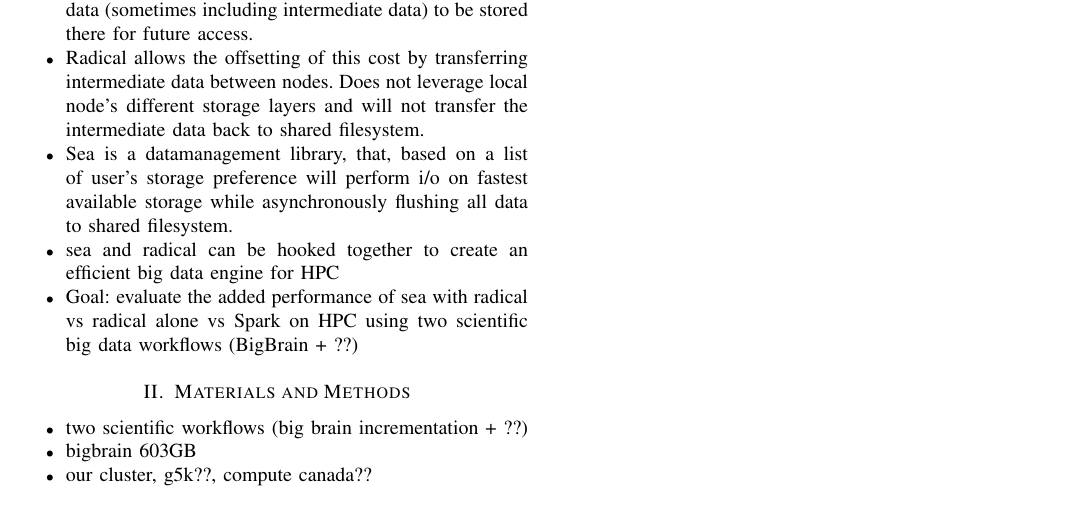
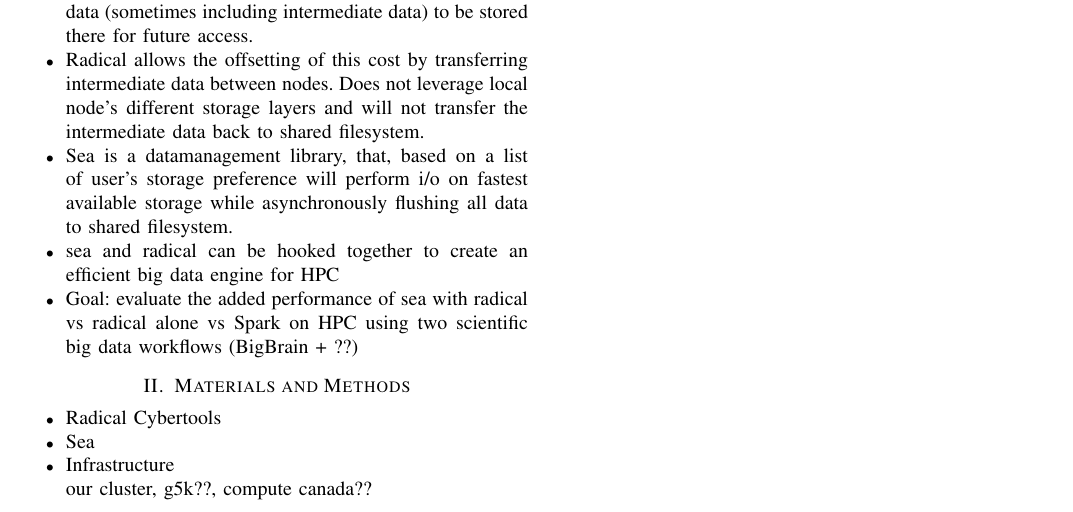
Before and after one commit to ValHayot/radical-collab-paper, a LaTeX paper (paper.tex): part of the page, cut so that both start at the same text. Compiled offline with pdfLaTeX; a missing font is replaced by an installed copy or a similar font; a LaTeX package or settings file that is missing is left out.

Commit message:
fixes to outline

```diff
--- a/paper.tex
+++ b/paper.tex
@@ -72,9 +72,11 @@
 \end{itemize}
 \section{Materials and Methods}
 \begin{itemize}
-\item two scientific workflows (big brain incrementation + ??)
-\item bigbrain 603GB
-\item our cluster, g5k??, compute canada??
+    \item{Radical Cybertools}
+    \item{Sea}
+    \item{Infrastructure} \\our cluster, g5k??, compute canada??
+    \item{Datasets} \\ bigbrain 603GB + ??
+    \item{Experiments} \\ bb incrementation + ??
 \end{itemize}
 \section{Results}
 \section{Conclusion}
```
